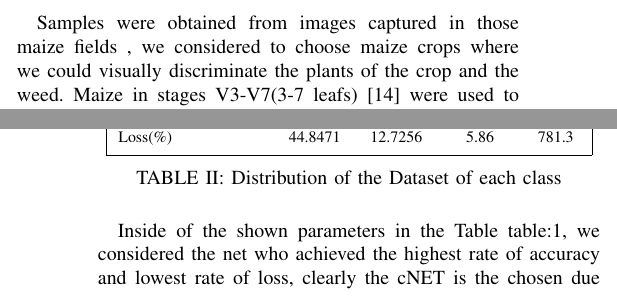
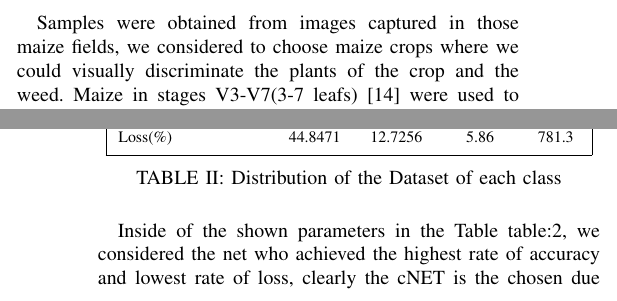
Before and after one commit to josejacomeb/PaperIEEE, a LaTeX paper (PaperBCJ.tex): two parts of the columns of pages 2 and 3 of 5, joined at a grey line, cut so that both start at the same text. Compiled offline with pdfLaTeX; a missing font is replaced by an installed copy or a similar font; a LaTeX package or settings file that is missing is left out.

Commit message:
cambios_tabla

```diff
--- a/PaperBCJ.tex
+++ b/PaperBCJ.tex
@@ -501,7 +501,7 @@ One of the characteristics of the CNN is that they can have multiple architectur
 \label{table:2}
 \end{table}
 
-Inside of the shown parameters in the Table {table:1}, we considered the net who achieved the highest rate of accuracy and lowest rate of loss, clearly the cNET is the chosen due it shows a precission equal to human classification. The following picture shows the process of training of the cNET \\
+Inside of the shown parameters in the Table {table:2}, we considered the net who achieved the highest rate of accuracy and lowest rate of loss, clearly the cNET is the chosen due it shows a precission equal to human classification. The following picture shows the process of training of the cNET \\
 Inside of the shown parameters in the Table \ref{table:2}, we considered the net who achieved the highest rate of accuracy and lowest rate of loss, clearly the cNET is the chosen due it shows a precission equal to human classification. The following picture shows the process of training of the cNET. \\
 
 	\begin{figure*}[htb]
```
Also changed, not shown: PaperBCJ.pdf, PaperBCJ.tex (2 more changed lines).
